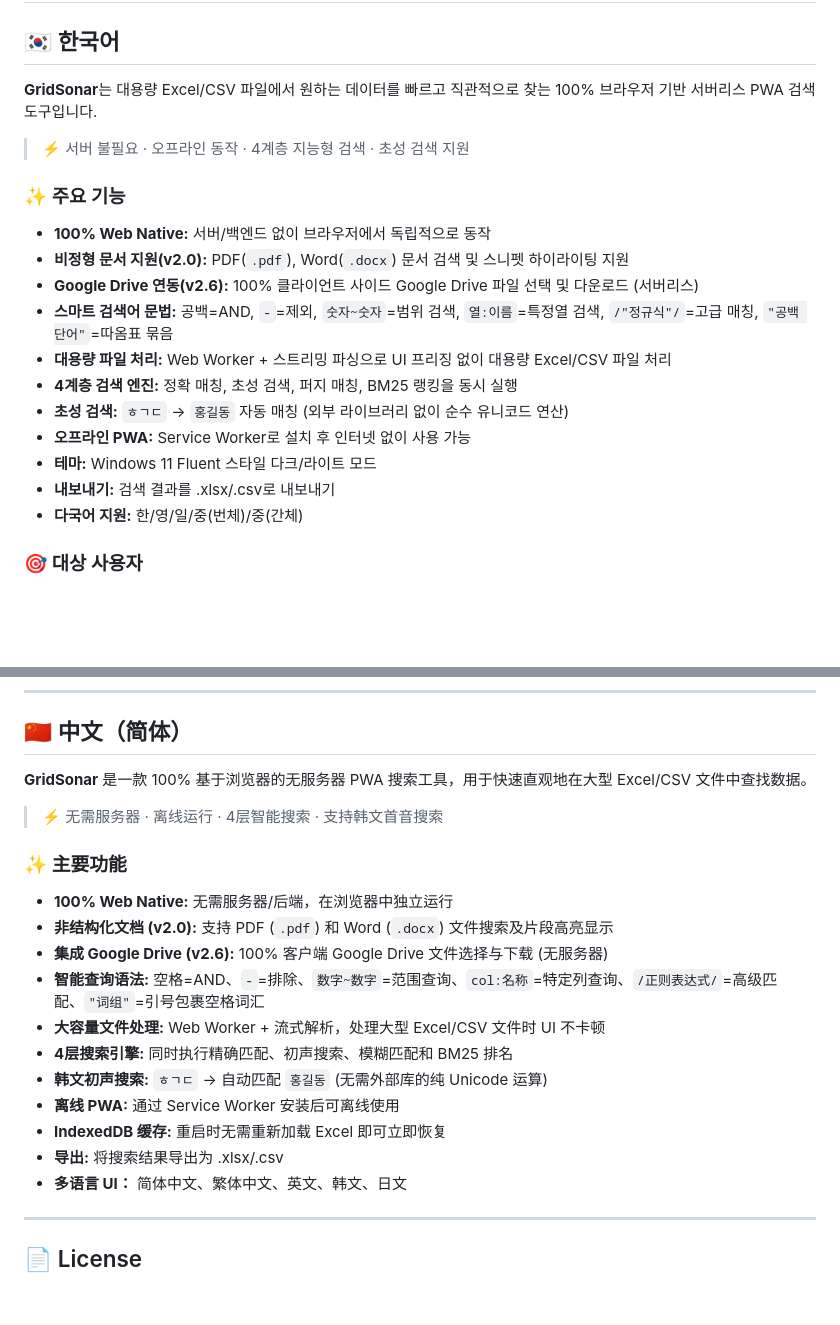
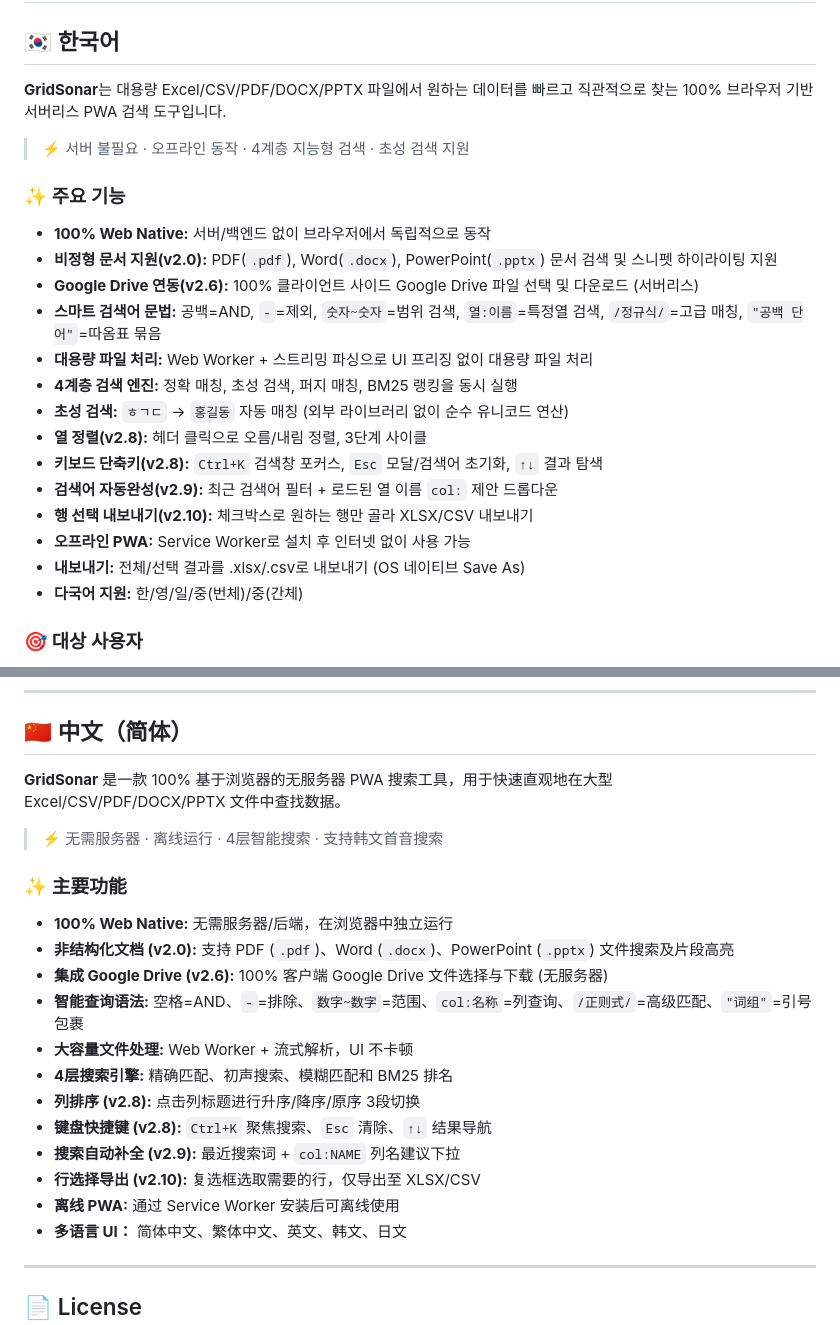
Before and after one commit to Yupkidangju/GridSonar, a Markdown page: README.md, 2 parts joined by grey strips. Rendered like a GitHub page; blank space fills up the shorter version.

```diff
--- a/README.md
+++ b/README.md
@@ -2,21 +2,24 @@
 
 ## 🇰🇷 한국어
 
-**GridSonar**는 대용량 Excel/CSV 파일에서 원하는 데이터를 빠르고 직관적으로 찾는 100% 브라우저 기반 서버리스 PWA 검색 도구입니다.
+**GridSonar**는 대용량 Excel/CSV/PDF/DOCX/PPTX 파일에서 원하는 데이터를 빠르고 직관적으로 찾는 100% 브라우저 기반 서버리스 PWA 검색 도구입니다.
 
 > ⚡ 서버 불필요 · 오프라인 동작 · 4계층 지능형 검색 · 초성 검색 지원
 
 ### ✨ 주요 기능
 - **100% Web Native:** 서버/백엔드 없이 브라우저에서 독립적으로 동작
-- **비정형 문서 지원(v2.0):** PDF(`.pdf`), Word(`.docx`) 문서 검색 및 스니펫 하이라이팅 지원
+- **비정형 문서 지원(v2.0):** PDF(`.pdf`), Word(`.docx`), PowerPoint(`.pptx`) 문서 검색 및 스니펫 하이라이팅 지원
 - **Google Drive 연동(v2.6):** 100% 클라이언트 사이드 Google Drive 파일 선택 및 다운로드 (서버리스)
-- **스마트 검색어 문법:** 공백=AND, `-`=제외, `숫자~숫자`=범위 검색, `열:이름`=특정열 검색, `/"정규식"/`=고급 매칭, `"공백 단어"`=따옴표 묶음
-- **대용량 파일 처리:** Web Worker + 스트리밍 파싱으로 UI 프리징 없이 대용량 Excel/CSV 파일 처리
+- **스마트 검색어 문법:** 공백=AND, `-`=제외, `숫자~숫자`=범위 검색, `열:이름`=특정열 검색, `/정규식/`=고급 매칭, `"공백 단어"`=따옴표 묶음
+- **대용량 파일 처리:** Web Worker + 스트리밍 파싱으로 UI 프리징 없이 대용량 파일 처리
 - **4계층 검색 엔진:** 정확 매칭, 초성 검색, 퍼지 매칭, BM25 랭킹을 동시 실행
 - **초성 검색:** `ㅎㄱㄷ` → `홍길동` 자동 매칭 (외부 라이브러리 없이 순수 유니코드 연산)
+- **열 정렬(v2.8):** 헤더 클릭으로 오름/내림 정렬, 3단계 사이클
+- **키보드 단축키(v2.8):** `Ctrl+K` 검색창 포커스, `Esc` 모달/검색어 초기화, `↑↓` 결과 탐색
+- **검색어 자동완성(v2.9):** 최근 검색어 필터 + 로드된 열 이름 `col:` 제안 드롭다운
+- **행 선택 내보내기(v2.10):** 체크박스로 원하는 행만 골라 XLSX/CSV 내보내기
 - **오프라인 PWA:** Service Worker로 설치 후 인터넷 없이 사용 가능
-- **테마:** Windows 11 Fluent 스타일 다크/라이트 모드
-- **내보내기:** 검색 결과를 .xlsx/.csv로 내보내기
+- **내보내기:** 전체/선택 결과를 .xlsx/.csv로 내보내기 (OS 네이티브 Save As)
 - **다국어 지원:** 한/영/일/중(번체)/중(간체)
 
 ### 🎯 대상 사용자
@@ -97,21 +106,22 @@
 
 ## 🇨🇳 中文（简体）
 
-**GridSonar** 是一款 100% 基于浏览器的无服务器 PWA 搜索工具，用于快速直观地在大型 Excel/CSV 文件中查找数据。
+**GridSonar** 是一款 100% 基于浏览器的无服务器 PWA 搜索工具，用于快速直观地在大型 Excel/CSV/PDF/DOCX/PPTX 文件中查找数据。
 
 > ⚡ 无需服务器 · 离线运行 · 4层智能搜索 · 支持韩文首音搜索
 
 ### ✨ 主要功能
 - **100% Web Native:** 无需服务器/后端，在浏览器中独立运行
-- **非结构化文档 (v2.0):** 支持 PDF (`.pdf`) 和 Word (`.docx`) 文件搜索及片段高亮显示
+- **非结构化文档 (v2.0):** 支持 PDF (`.pdf`)、Word (`.docx`)、PowerPoint (`.pptx`) 文件搜索及片段高亮
 - **集成 Google Drive (v2.6):** 100% 客户端 Google Drive 文件选择与下载 (无服务器)
-- **智能查询语法:** 空格=AND、`-`=排除、`数字~数字`=范围查询、`col:名称`=特定列查询、`/正则表达式/`=高级匹配、`"词组"`=引号包裹空格词汇
-- **大容量文件处理:** Web Worker + 流式解析，处理大型 Excel/CSV 文件时 UI 不卡顿
-- **4层搜索引擎:** 同时执行精确匹配、初声搜索、模糊匹配和 BM25 排名
-- **韩文初声搜索:** `ㅎㄱㄷ` → 自动匹配 `홍길동` (无需外部库的纯 Unicode 运算)
+- **智能查询语法:** 空格=AND、`-`=排除、`数字~数字`=范围、`col:名称`=列查询、`/正则式/`=高级匹配、`"词组"`=引号包裹
+- **大容量文件处理:** Web Worker + 流式解析，UI 不卡顿
+- **4层搜索引擎:** 精确匹配、初声搜索、模糊匹配和 BM25 排名
+- **列排序 (v2.8):** 点击列标题进行升序/降序/原序 3段切换
+- **键盘快捷键 (v2.8):** `Ctrl+K` 聚焦搜索、`Esc` 清除、`↑↓` 结果导航
+- **搜索自动补全 (v2.9):** 最近搜索词 + `col:NAME` 列名建议下拉
+- **行选择导出 (v2.10):** 复选框选取需要的行，仅导出至 XLSX/CSV
 - **离线 PWA:** 通过 Service Worker 安装后可离线使用
-- **IndexedDB 缓存:** 重启时无需重新加载 Excel 即可立即恢复
-- **导出:** 将搜索结果导出为 .xlsx/.csv
 - **多语言 UI：** 简体中文、繁体中文、英文、韩文、日文
 
 ---
```
Also changed, not shown: other parts of README.md (+28 -22 lines), CHANGELOG.md (+54 -1 lines).
